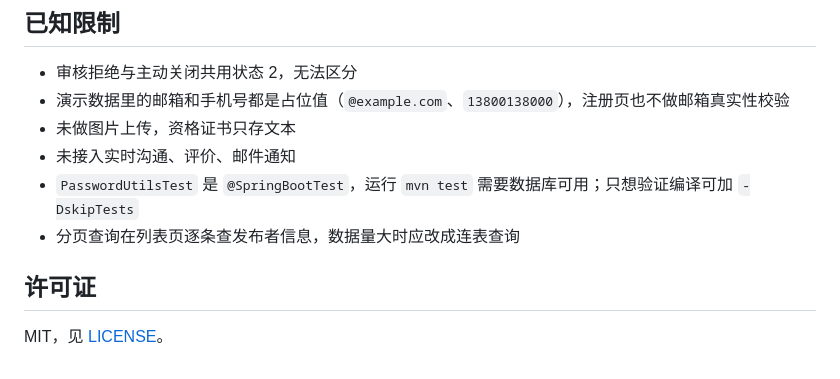
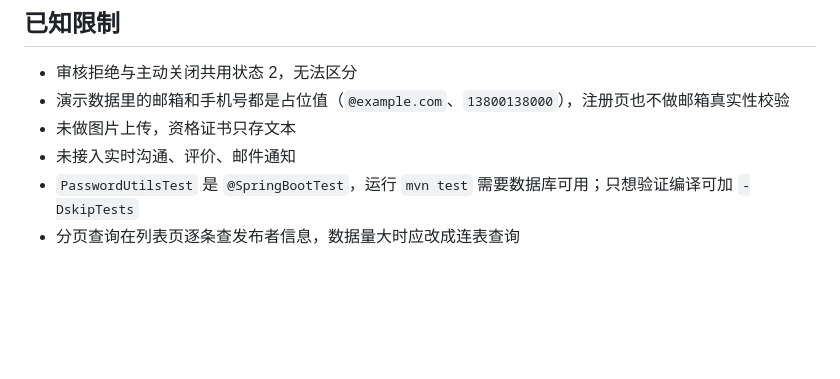
Before and after one commit to zj592/Tutor-system, a Markdown page: README.md, the part around the change. Rendered like a GitHub page; blank space fills up the shorter version.

Commit message:
docs: 移除 README 许可证章节

```diff
--- a/README.md
+++ b/README.md
@@ -299,7 +299,3 @@ BASE_URL=http://localhost:8081 python tests/e2e_test.py
 - 未接入实时沟通、评价、邮件通知
 - `PasswordUtilsTest` 是 `@SpringBootTest`，运行 `mvn test` 需要数据库可用；只想验证编译可加 `-DskipTests`
 - 分页查询在列表页逐条查发布者信息，数据量大时应改成连表查询
-
-## 许可证
-
-MIT，见 [LICENSE](LICENSE)。
```
